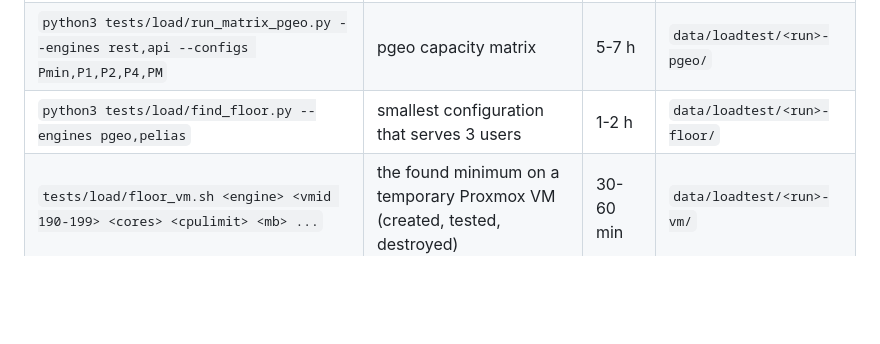
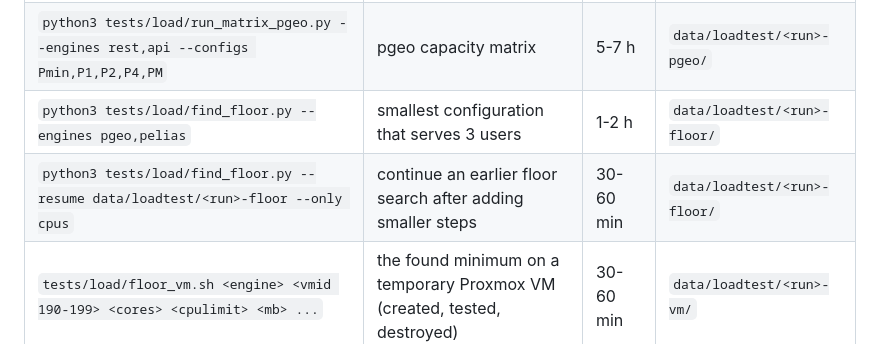
Before and after one commit to johnzastrow/pgeo, a Markdown page: docs/REBUILD.md, the part around the change. Rendered like a GitHub page; blank space fills up the shorter version.

Commit message:
docs: record the resumable floor search in the runbook
Co-Authored-By: Claude Opus 5 (1M context) <noreply@anthropic.com>

```diff
--- a/docs/REBUILD.md
+++ b/docs/REBUILD.md
@@ -145,6 +145,7 @@ Inputs are listed in `report/inputs.toml`; point it at new load-test run ids aft
 | `python3 tests/load/run_matrix.py [--configs C1,..] [--datasets D1,..]` | Pelias capacity matrix; data-volume subsets | 2-4 h | `data/loadtest/<run>/` |
 | `python3 tests/load/run_matrix_pgeo.py --engines rest,api --configs Pmin,P1,P2,P4,PM` | pgeo capacity matrix | 5-7 h | `data/loadtest/<run>-pgeo/` |
 | `python3 tests/load/find_floor.py --engines pgeo,pelias` | smallest configuration that serves 3 users | 1-2 h | `data/loadtest/<run>-floor/` |
+| `python3 tests/load/find_floor.py --resume data/loadtest/<run>-floor --only cpus` | continue an earlier floor search after adding smaller steps | 30-60 min | `data/loadtest/<run>-floor/` |
 | `tests/load/floor_vm.sh <engine> <vmid 190-199> <cores> <cpulimit> <mb> ...` | the found minimum on a temporary Proxmox VM (created, tested, destroyed) | 30-60 min | `data/loadtest/<run>-vm/` |
 | `python3 tests/load/run_vm.py` | both engines on VM 120 through HTTPS (raise the edge rate limits for the window) | 1-2 h | `data/loadtest/<run>-vm/` |
 | `python3 tests/build/measure_build.py --engine <e> -- <build command>` | build time, CPU, memory, disk | 15-30 min | `data/buildstats/` |
```
